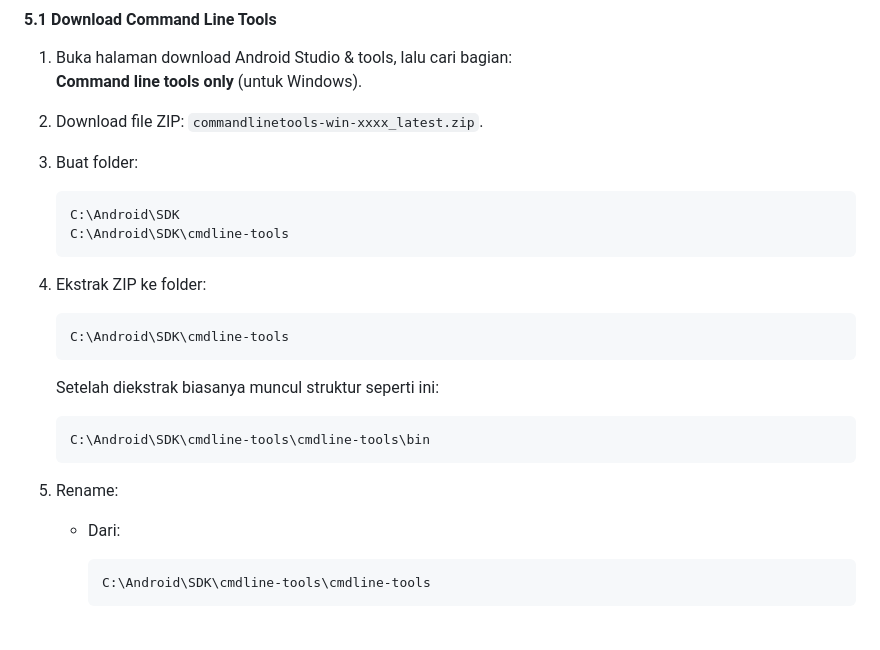
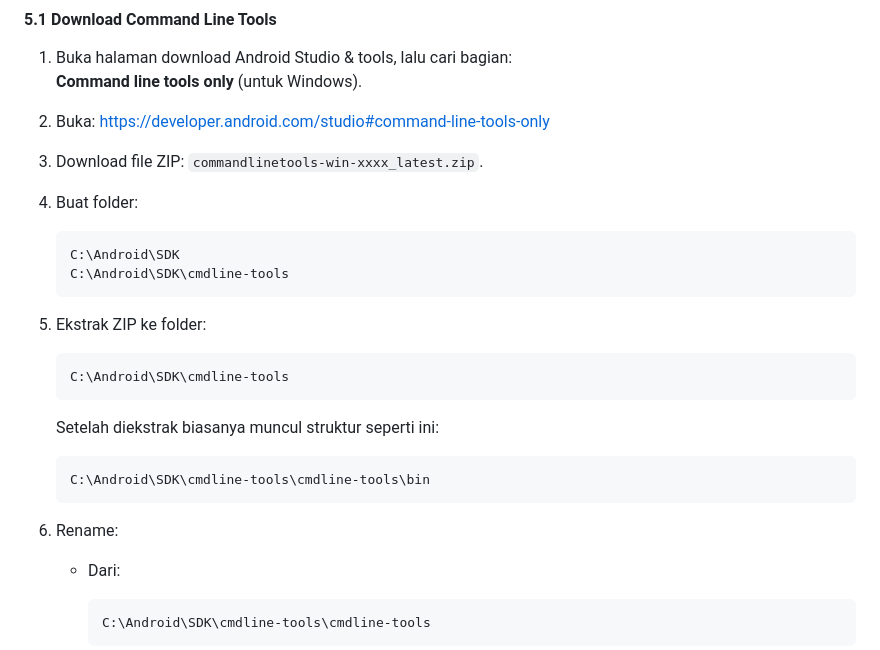
Before and after one commit to iyadong/gobtrk, a Markdown page: README.md, the part around the change. Drawn GitHub-style; blank space fills up the shorter version.

````diff
--- a/README.md
+++ b/README.md
@@ -118,15 +118,16 @@ Kita akan:
 
 1. Buka halaman download Android Studio & tools, lalu cari bagian:
    **Command line tools only** (untuk Windows).
-2. Download file ZIP: `commandlinetools-win-xxxx_latest.zip`.
-3. Buat folder:
+2. Buka: https://developer.android.com/studio#command-line-tools-only
+3. Download file ZIP: `commandlinetools-win-xxxx_latest.zip`.
+4. Buat folder:
 
    ```text
    C:\Android\SDK
    C:\Android\SDK\cmdline-tools
    ```
 
-4. Ekstrak ZIP ke folder:
+5. Ekstrak ZIP ke folder:
 
    ```text
    C:\Android\SDK\cmdline-tools
@@ -138,7 +139,7 @@ Kita akan:
    C:\Android\SDK\cmdline-tools\cmdline-tools\bin
    ```
 
-5. Rename:
+6. Rename:
 
    - Dari:
 
````
